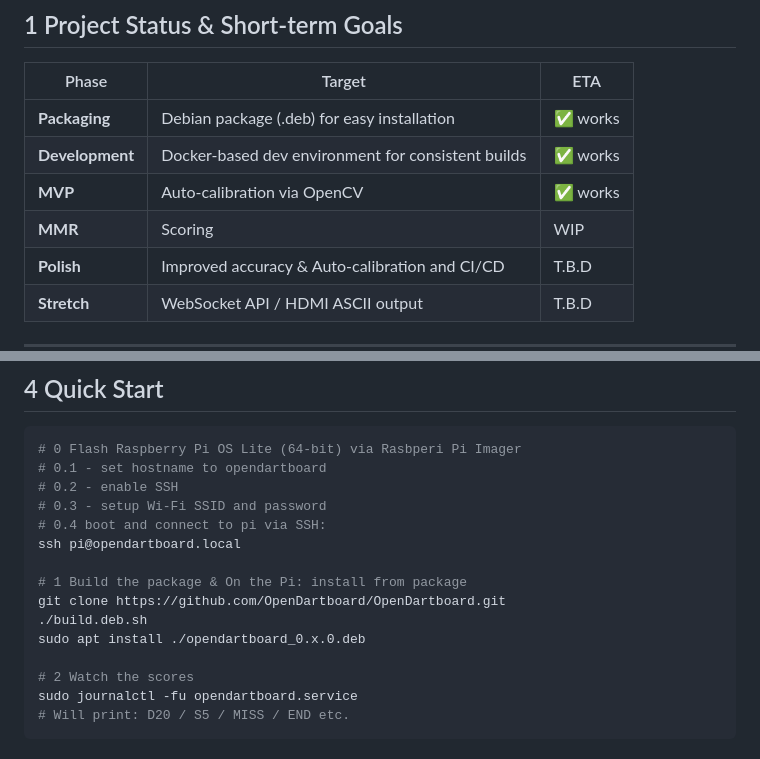
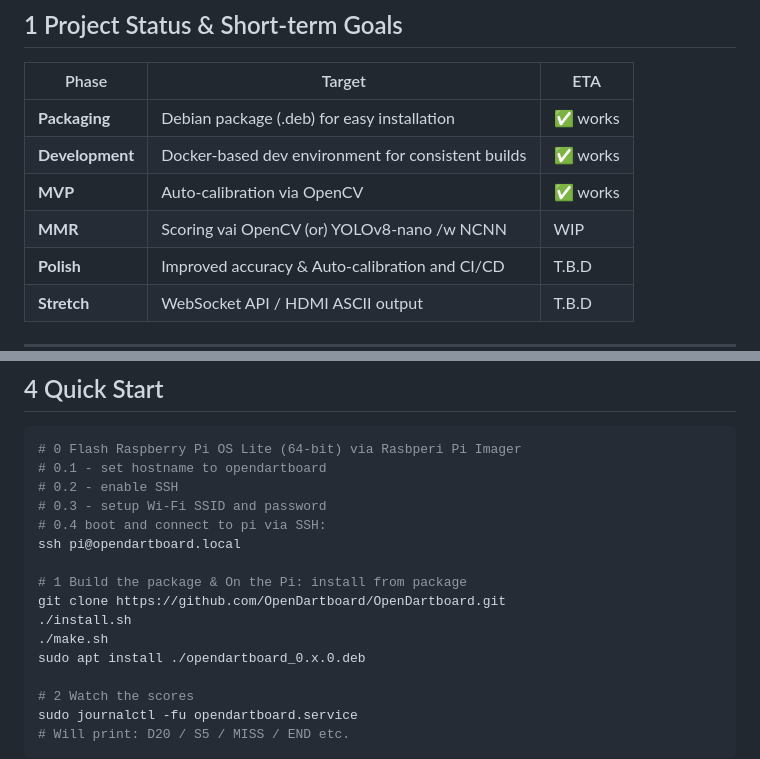
Before and after one commit to OpenDartboard/OpenDartboard, a Markdown page: README.md, 2 parts joined by grey strips. Drawn GitHub-style.

```diff
--- a/README.md
+++ b/README.md
@@ -16,7 +16,7 @@ The goal: **drop-in freedom** for home tinkerers who want “Automatic darts sco
 | **Packaging**   | Debian package (.deb) for easy installation        | ✅ works |
 | **Development** | Docker-based dev environment for consistent builds | ✅ works |
 | **MVP**         | Auto-calibration via OpenCV                        | ✅ works |
-| **MMR**         | Scoring                                            | WIP      |
+| **MMR**         | Scoring vai OpenCV (or) YOLOv8-nano /w NCNN        | WIP      |
 | **Polish**      | Improved accuracy & Auto-calibration and CI/CD     | T.B.D    |
 | **Stretch**     | WebSocket API / HDMI ASCII output                  | T.B.D    |
 
@@ -57,7 +57,8 @@ ssh pi@opendartboard.local
 
 # 1 Build the package & On the Pi: install from package
 git clone https://github.com/OpenDartboard/OpenDartboard.git
-./build.deb.sh
+./install.sh
+./make.sh
 sudo apt install ./opendartboard_0.x.0.deb
 
 # 2 Watch the scores
```
